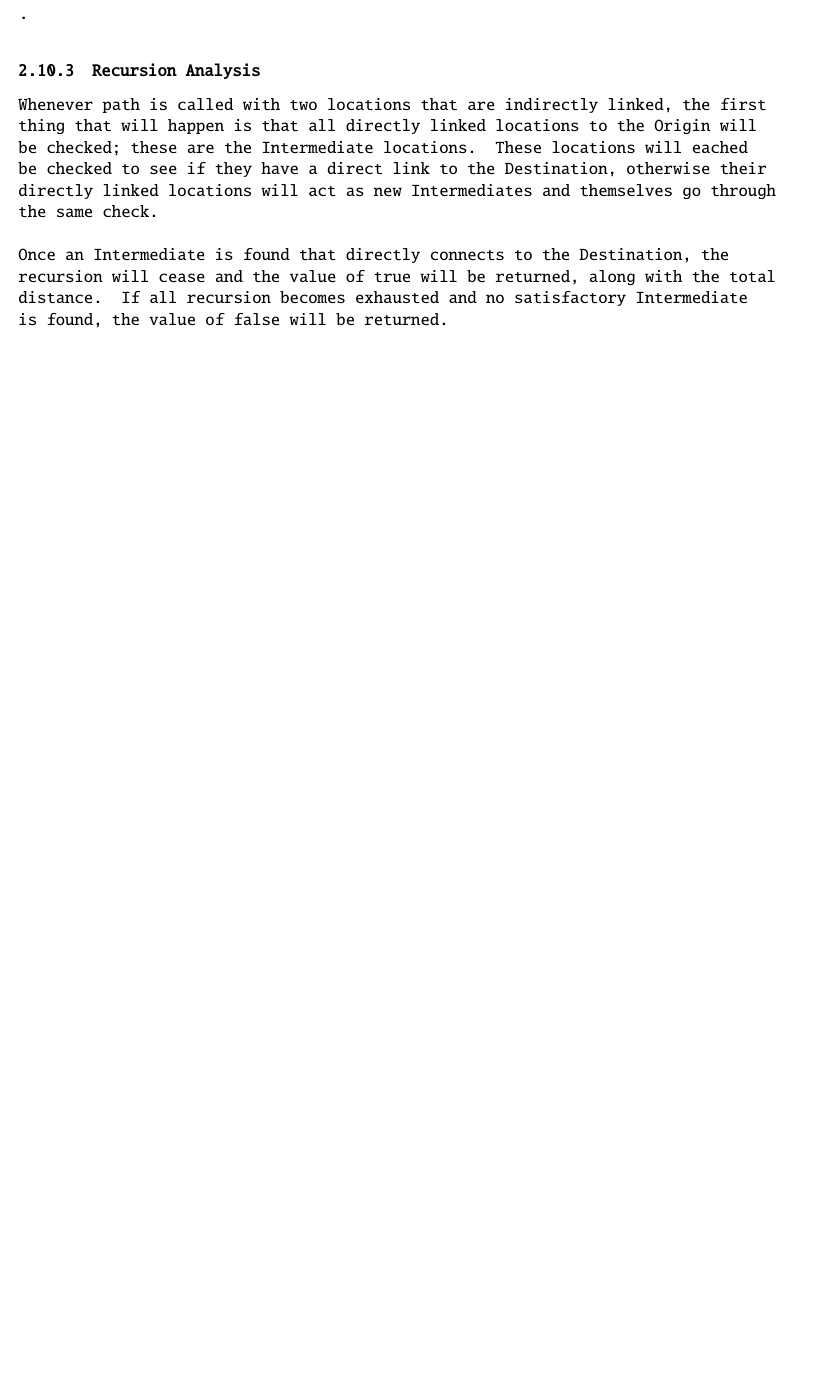
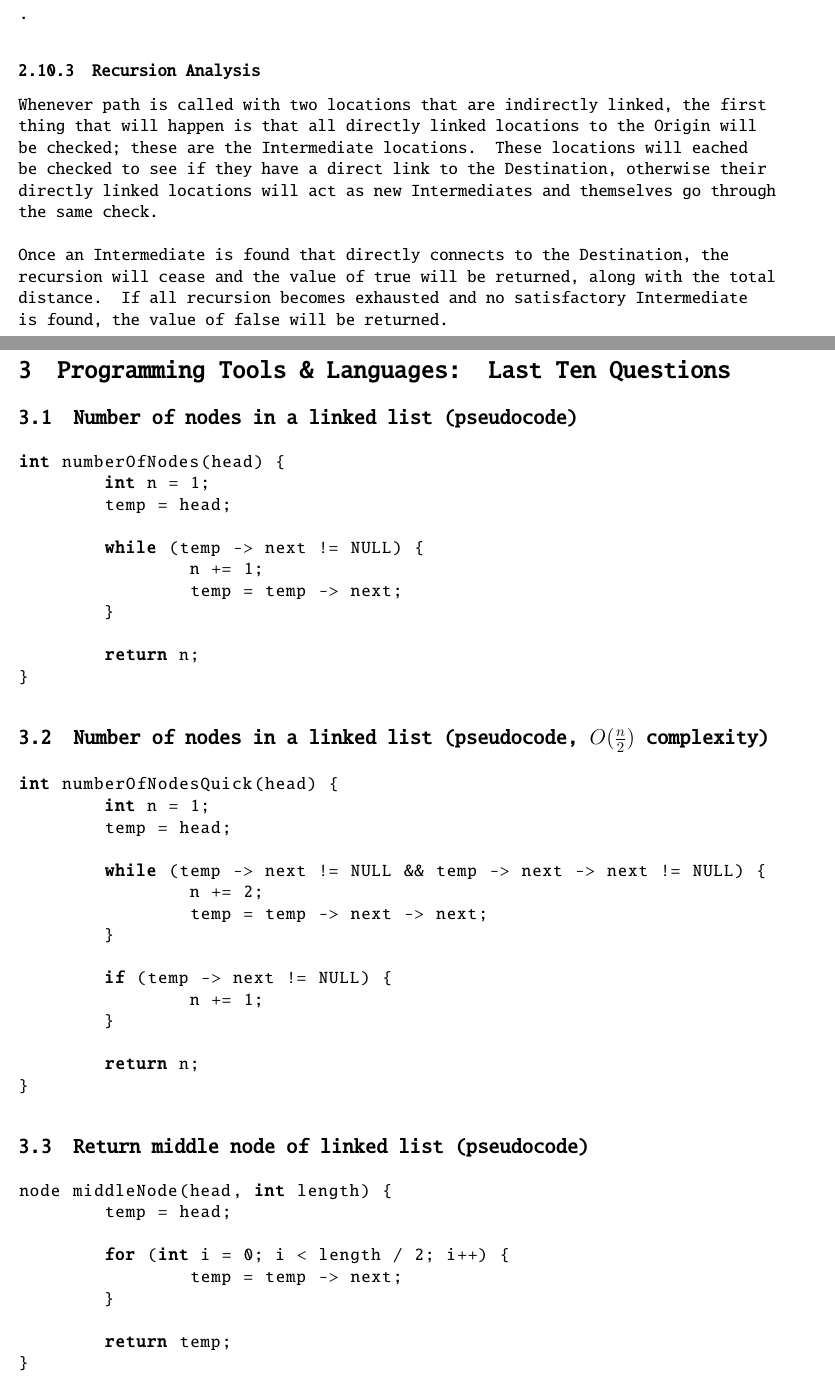
Before and after one commit to cSquaerd/progdict, a LaTeX document (progdict.tex): part of page 7 of 7 before the commit and two parts of pages 7 and 8 of 10 after it, the two joined at a grey line, cut so that both start at the same text, the shorter picture padded with empty space. Compiled offline with pdfLaTeX.

Commit message:
Finished parts of section 3.

```diff
--- a/progdict.tex
+++ b/progdict.tex
@@ -303,3 +306,52 @@ path(Origin, Destination, TotalDistance) :-
 	Whenever path is called with two locations that are indirectly linked, the first thing that will happen is that all directly linked locations to the Origin will be checked; these are the Intermediate locations. These locations will eached be checked to see if they have a direct link to the Destination, otherwise their directly linked locations will act as new Intermediates and themselves go through the same check. \linebreak
 
 	Once an Intermediate is found that directly connects to the Destination, the recursion will cease and the value of true will be returned, along with the total distance. If all recursion becomes exhausted and no satisfactory Intermediate is found, the value of false will be returned.
+	\pagebreak
+
+	\section{Programming Tools \& Languages: Last Ten Questions}
+	\subsection{Number of nodes in a linked list (pseudocode)}
+	\begin{lstlisting}[language = C, tabsize = 8]
+int numberOfNodes(head) {
+	int n = 1;
+	temp = head;
+
+	while (temp -> next != NULL) {
+		n += 1;
+		temp = temp -> next;
+	}
+
+	return n;
+}
+	\end{lstlisting}
+
+	\subsection{Number of nodes in a linked list (pseudocode, $O(\frac{n}{2})$ complexity)}
+	\begin{lstlisting}[language = C, tabsize = 8]
+int numberOfNodesQuick(head) {
+	int n = 1;
+	temp = head;
+
+	while (temp -> next != NULL && temp -> next -> next != NULL) {
+		n += 2;
+		temp = temp -> next -> next;
+	}
+
+	if (temp -> next != NULL) {
+		n += 1;
+	}
+
+	return n;
+}
+	\end{lstlisting}
+
+	\subsection{Return middle node of linked list (pseudocode)}
+	\begin{lstlisting}[language = C, tabsize = 8]
+node middleNode(head, int length) {
+	temp = head;
+
+	for (int i = 0; i < length / 2; i++) {
+		temp = temp -> next;
+	}
+
+	return temp;
+}
+	\end{lstlisting}
```
Also changed, not shown: progdict.pdf, progdict.tex (34 more changed lines), 1 other file.
